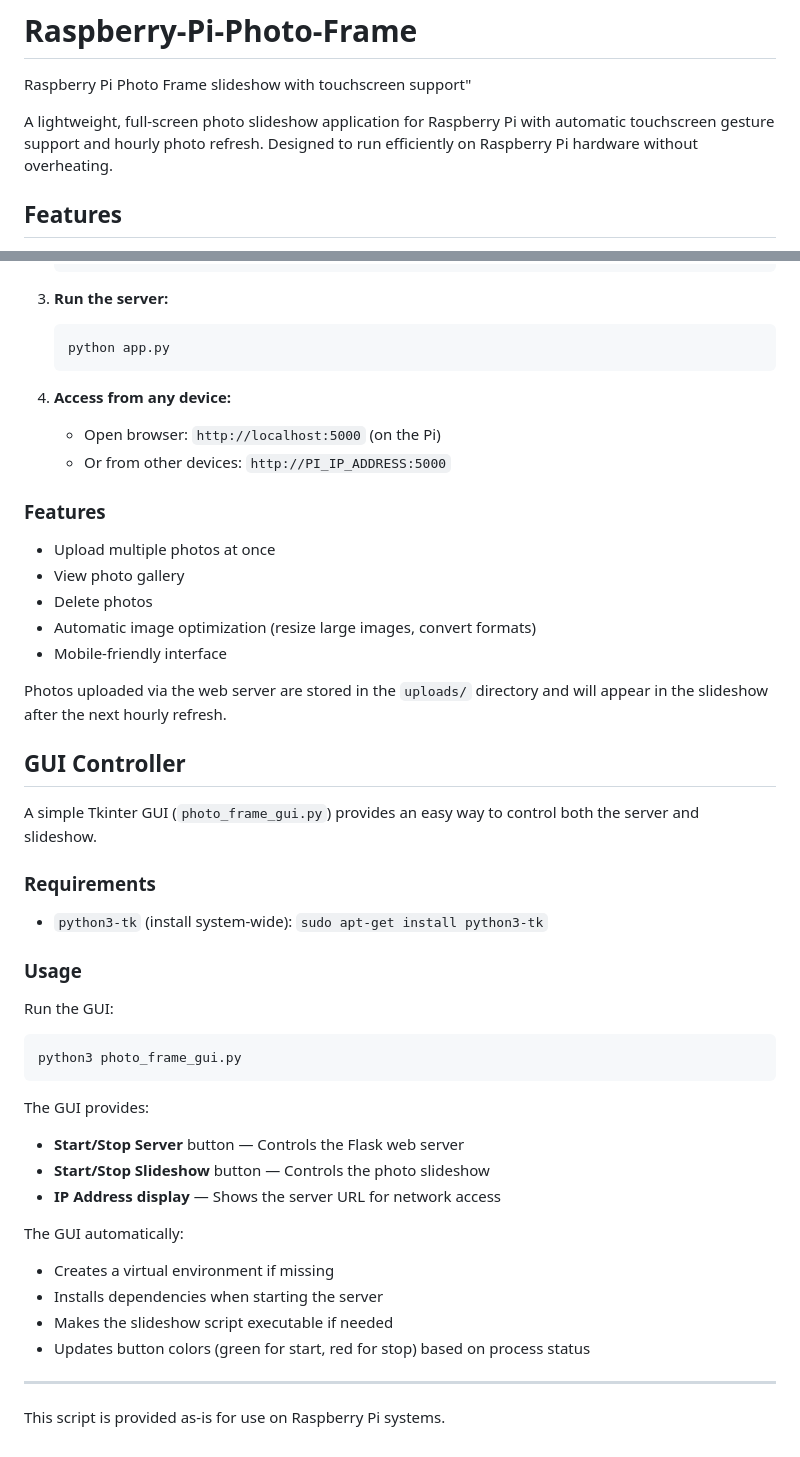
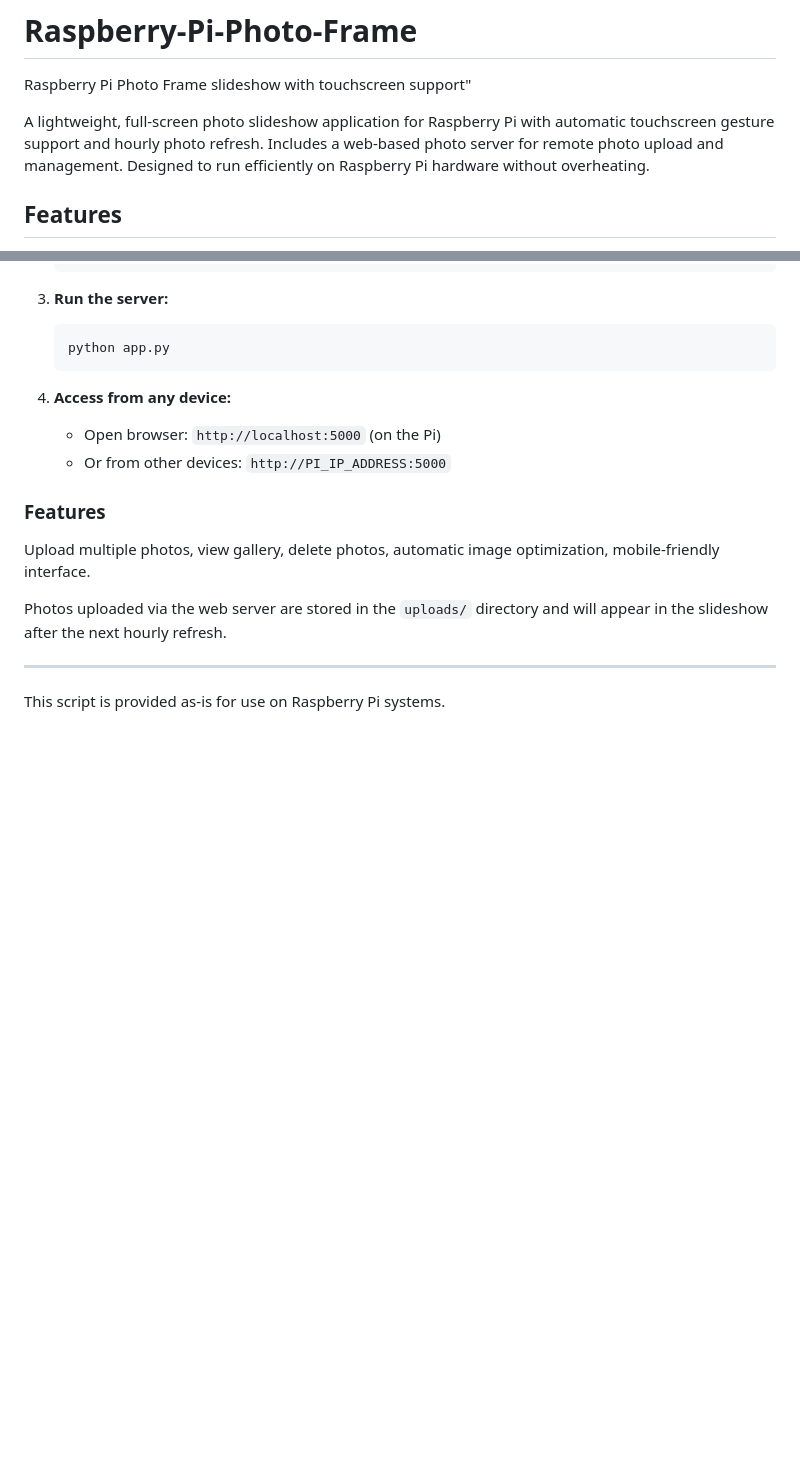
Before and after one commit to achinivar/Raspberry-Pi-Photo-Frame, a Markdown page: README.md, 2 parts joined by grey strips. GitHub-like rendering; blank space fills up the shorter version.

````diff
--- a/README.md
+++ b/README.md
@@ -1,7 +1,7 @@
 # Raspberry-Pi-Photo-Frame
 Raspberry Pi Photo Frame slideshow with touchscreen support"
 
-A lightweight, full-screen photo slideshow application for Raspberry Pi with automatic touchscreen gesture support and hourly photo refresh. Designed to run efficiently on Raspberry Pi hardware without overheating.
+A lightweight, full-screen photo slideshow application for Raspberry Pi with automatic touchscreen gesture support and hourly photo refresh. Includes a web-based photo server for remote photo upload and management. Designed to run efficiently on Raspberry Pi hardware without overheating.
 
 ## Features
 
@@ -239,40 +184,9 @@ The project includes a Flask-based web server for uploading and managing photos
 
 ### Features
 
-- Upload multiple photos at once
-- View photo gallery
-- Delete photos
-- Automatic image optimization (resize large images, convert formats)
-- Mobile-friendly interface
+Upload multiple photos, view gallery, delete photos, automatic image optimization, mobile-friendly interface.
 
 Photos uploaded via the web server are stored in the `uploads/` directory and will appear in the slideshow after the next hourly refresh.
-
-## GUI Controller
-
-A simple Tkinter GUI (`photo_frame_gui.py`) provides an easy way to control both the server and slideshow.
-
-### Requirements
-
-- `python3-tk` (install system-wide): `sudo apt-get install python3-tk`
-
-### Usage
-
-Run the GUI:
-
-```bash
-python3 photo_frame_gui.py
-```
-
-The GUI provides:
-- **Start/Stop Server** button — Controls the Flask web server
-- **Start/Stop Slideshow** button — Controls the photo slideshow
-- **IP Address display** — Shows the server URL for network access
-
-The GUI automatically:
-- Creates a virtual environment if missing
-- Installs dependencies when starting the server
-- Makes the slideshow script executable if needed
-- Updates button colors (green for start, red for stop) based on process status
 
 ---
 
````
Also changed, not shown: other parts of README.md (+37 -92 lines).
